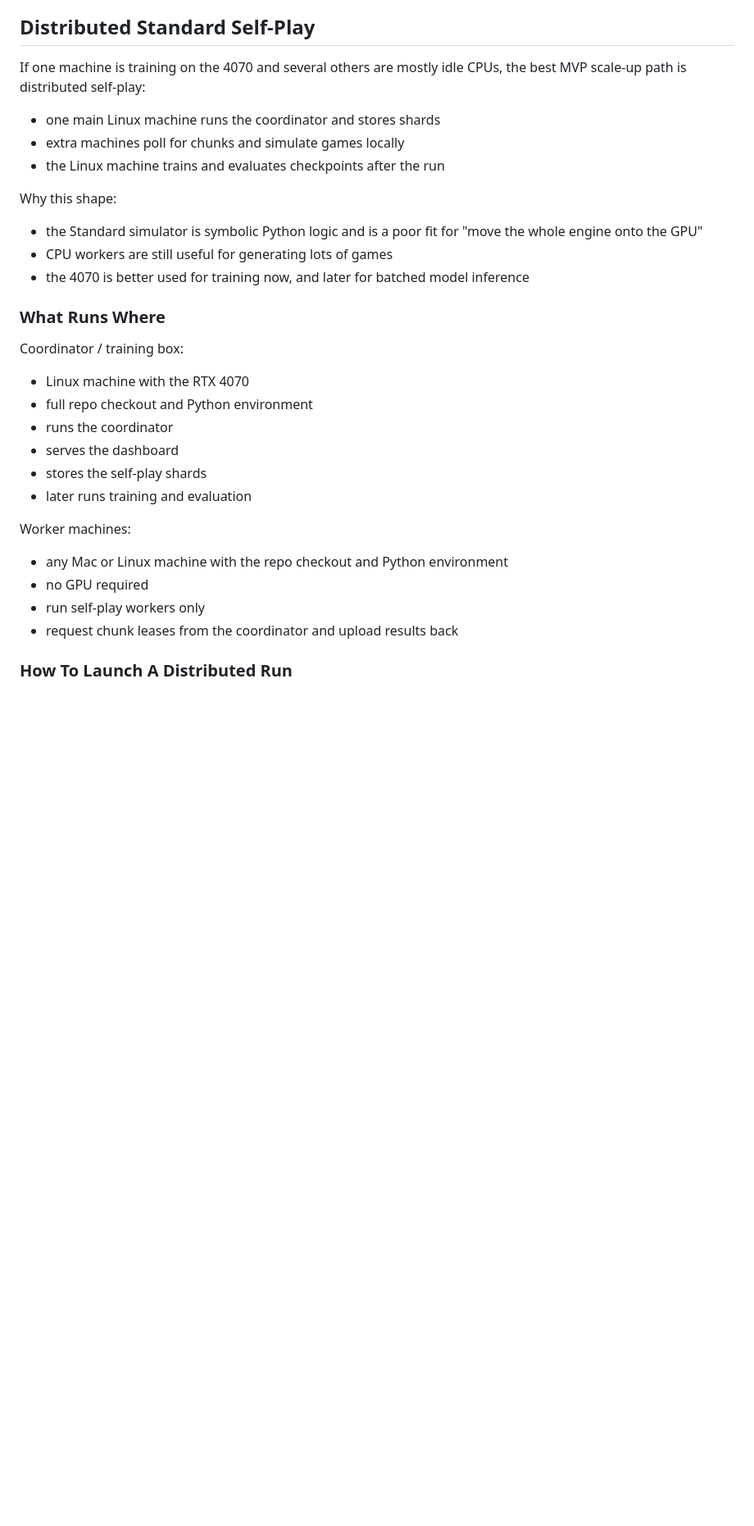
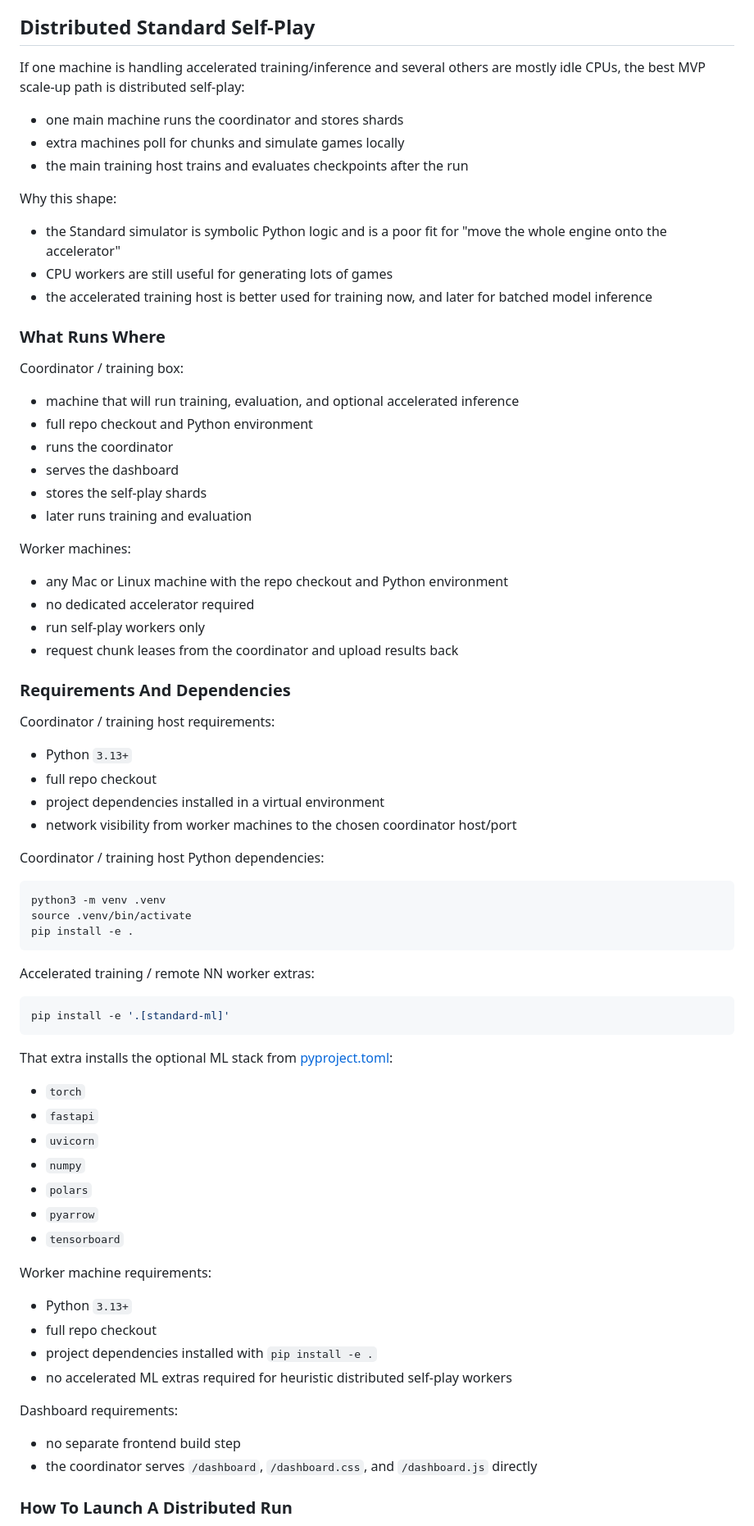
Before and after one commit to DevilinAus/TCG-AI, a Markdown page: README.md, the part around one of its changes. Shown at 82% size. GitHub-like rendering; blank space fills up the shorter version.

Commit message:
docs(standard-ml): clarify distributed requirements

````diff
--- a/README.md
+++ b/README.md
@@ -153,23 +153,23 @@ The self-play script prints rolling console progress, the training script prints
 
 ## Distributed Standard Self-Play
 
-If one machine is training on the 4070 and several others are mostly idle CPUs, the best MVP scale-up path is distributed self-play:
+If one machine is handling accelerated training/inference and several others are mostly idle CPUs, the best MVP scale-up path is distributed self-play:
 
-- one main Linux machine runs the coordinator and stores shards
+- one main machine runs the coordinator and stores shards
 - extra machines poll for chunks and simulate games locally
-- the Linux machine trains and evaluates checkpoints after the run
+- the main training host trains and evaluates checkpoints after the run
 
 Why this shape:
 
-- the Standard simulator is symbolic Python logic and is a poor fit for "move the whole engine onto the GPU"
+- the Standard simulator is symbolic Python logic and is a poor fit for "move the whole engine onto the accelerator"
 - CPU workers are still useful for generating lots of games
-- the 4070 is better used for training now, and later for batched model inference
+- the accelerated training host is better used for training now, and later for batched model inference
 
 ### What Runs Where
 
 Coordinator / training box:
 
-- Linux machine with the RTX 4070
+- machine that will run training, evaluation, and optional accelerated inference
 - full repo checkout and Python environment
 - runs the coordinator
 - serves the dashboard
@@ -179,9 +179,54 @@ Coordinator / training box:
 Worker machines:
 
 - any Mac or Linux machine with the repo checkout and Python environment
-- no GPU required
+- no dedicated accelerator required
 - run self-play workers only
 - request chunk leases from the coordinator and upload results back
 
+### Requirements And Dependencies
+
+Coordinator / training host requirements:
+
+- Python `3.13+`
+- full repo checkout
+- project dependencies installed in a virtual environment
+- network visibility from worker machines to the chosen coordinator host/port
+
+Coordinator / training host Python dependencies:
+
+```bash
+python3 -m venv .venv
+source .venv/bin/activate
+pip install -e .
+```
+
+Accelerated training / remote NN worker extras:
+
+```bash
+pip install -e '.[standard-ml]'
+```
+
+That extra installs the optional ML stack from [pyproject.toml](/Users/andrew/Documents/projects/TCG-AI/pyproject.toml):
+
+- `torch`
+- `fastapi`
+- `uvicorn`
+- `numpy`
+- `polars`
+- `pyarrow`
+- `tensorboard`
+
+Worker machine requirements:
+
+- Python `3.13+`
+- full repo checkout
+- project dependencies installed with `pip install -e .`
+- no accelerated ML extras required for heuristic distributed self-play workers
+
+Dashboard requirements:
+
+- no separate frontend build step
+- the coordinator serves `/dashboard`, `/dashboard.css`, and `/dashboard.js` directly
+
 ### How To Launch A Distributed Run
 
````
Also changed, not shown: other parts of README.md (+4 -4 lines), ML-engineer-agent.md (+1 -1 lines), docs/standard-ml-distributed-plan.md (+15 -15 lines).
